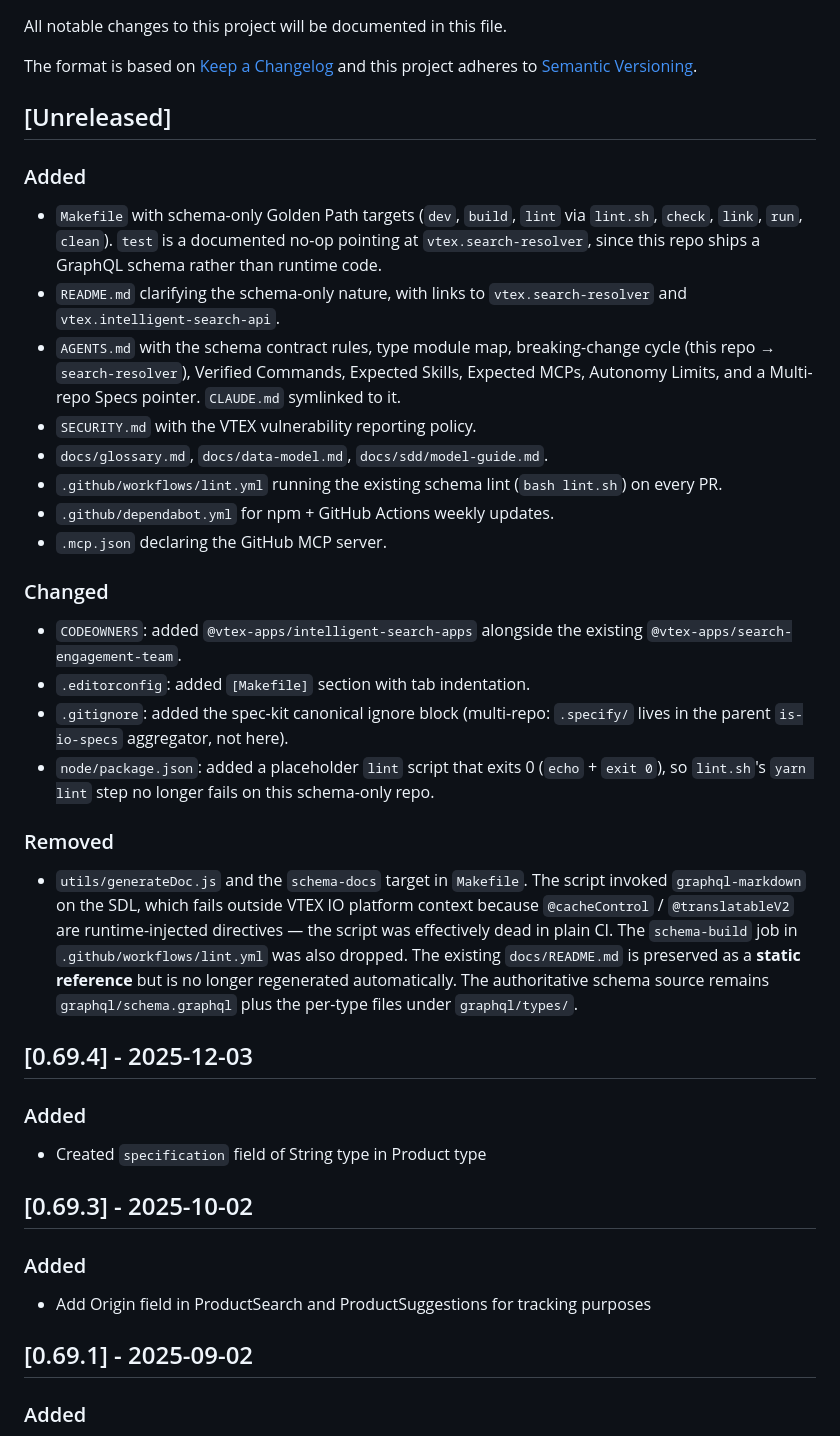
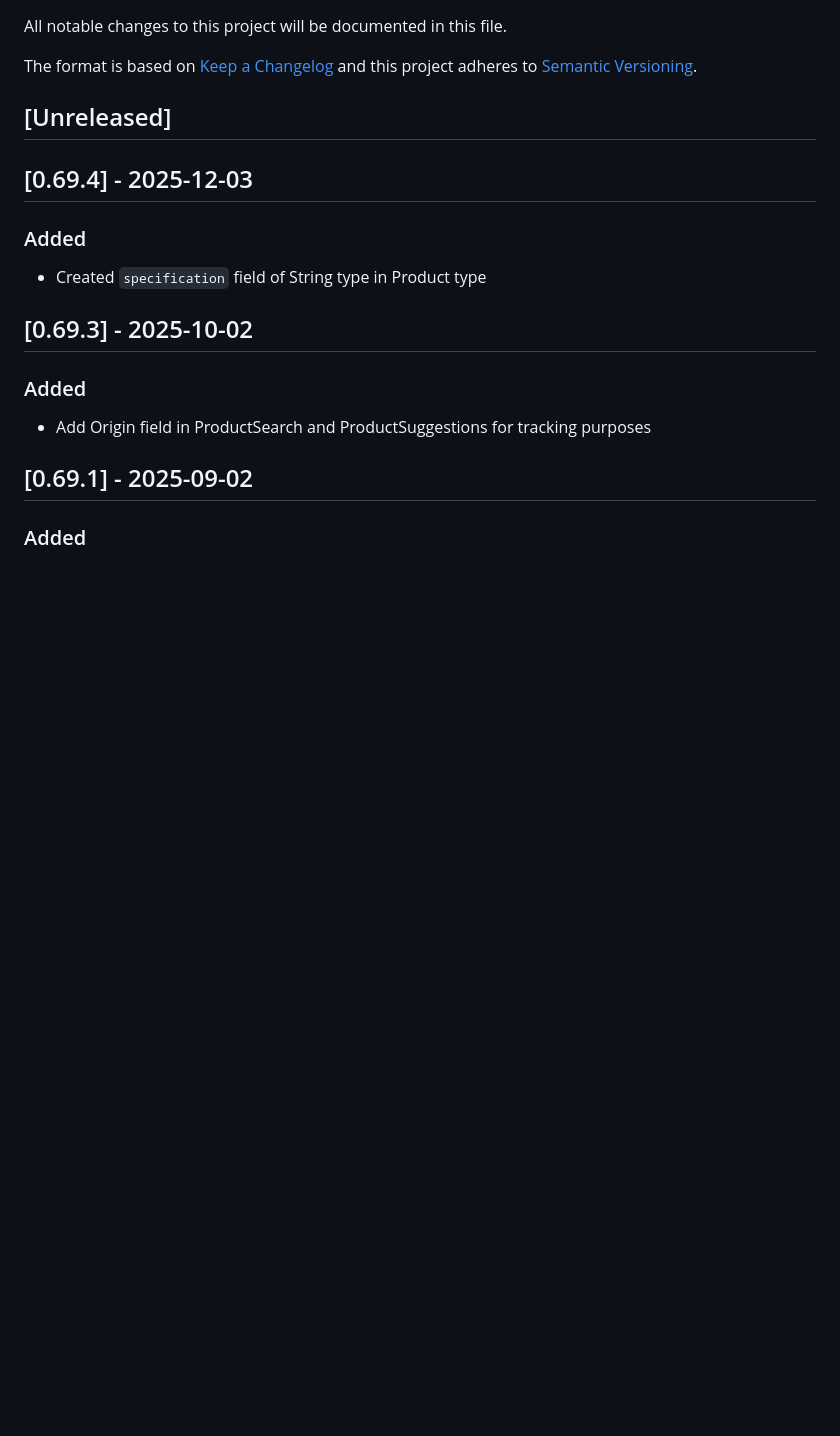
Before and after one commit to vtex-apps/search-graphql, a Markdown page: CHANGELOG.md, the part around the change. Drawn GitHub-style; blank space fills up the shorter version.

Commit message:
chore(changelog): remove golden-path entries (no production code changes)
Co-authored-by: Cursor <cursoragent@cursor.com>

```diff
--- a/CHANGELOG.md
+++ b/CHANGELOG.md
@@ -6,28 +6,6 @@ The format is based on [Keep a Changelog](http://keepachangelog.com/en/1.0.0/)
 and this project adheres to [Semantic Versioning](http://semver.org/spec/v2.0.0.html).
 
 ## [Unreleased]
-
-### Added
-
-- `Makefile` with schema-only Golden Path targets (`dev`, `build`, `lint` via `lint.sh`, `check`, `link`, `run`, `clean`). `test` is a documented no-op pointing at `vtex.search-resolver`, since this repo ships a GraphQL schema rather than runtime code.
-- `README.md` clarifying the schema-only nature, with links to `vtex.search-resolver` and `vtex.intelligent-search-api`.
-- `AGENTS.md` with the schema contract rules, type module map, breaking-change cycle (this repo → `search-resolver`), Verified Commands, Expected Skills, Expected MCPs, Autonomy Limits, and a Multi-repo Specs pointer. `CLAUDE.md` symlinked to it.
-- `SECURITY.md` with the VTEX vulnerability reporting policy.
-- `docs/glossary.md`, `docs/data-model.md`, `docs/sdd/model-guide.md`.
-- `.github/workflows/lint.yml` running the existing schema lint (`bash lint.sh`) on every PR.
-- `.github/dependabot.yml` for npm + GitHub Actions weekly updates.
-- `.mcp.json` declaring the GitHub MCP server.
-
-### Changed
-
-- `CODEOWNERS`: added `@vtex-apps/intelligent-search-apps` alongside the existing `@vtex-apps/search-engagement-team`.
-- `.editorconfig`: added `[Makefile]` section with tab indentation.
-- `.gitignore`: added the spec-kit canonical ignore block (multi-repo: `.specify/` lives in the parent `is-io-specs` aggregator, not here).
-- `node/package.json`: added a placeholder `lint` script that exits 0 (`echo` + `exit 0`), so `lint.sh`'s `yarn lint` step no longer fails on this schema-only repo.
-
-### Removed
-
-- `utils/generateDoc.js` and the `schema-docs` target in `Makefile`. The script invoked `graphql-markdown` on the SDL, which fails outside VTEX IO platform context because `@cacheControl` / `@translatableV2` are runtime-injected directives — the script was effectively dead in plain CI. The `schema-build` job in `.github/workflows/lint.yml` was also dropped. The existing `docs/README.md` is preserved as a **static reference** but is no longer regenerated automatically. The authoritative schema source remains `graphql/schema.graphql` plus the per-type files under `graphql/types/`.
 
 ## [0.69.4] - 2025-12-03
 
```
